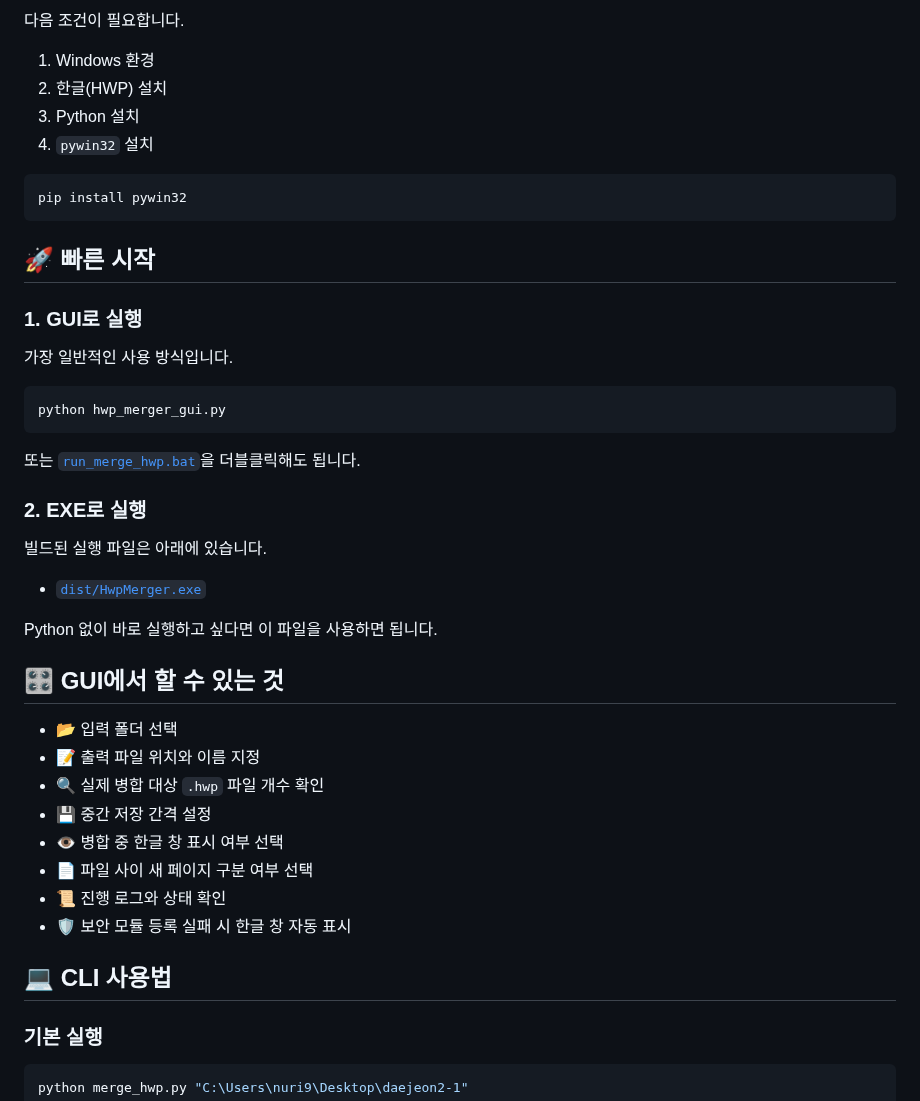
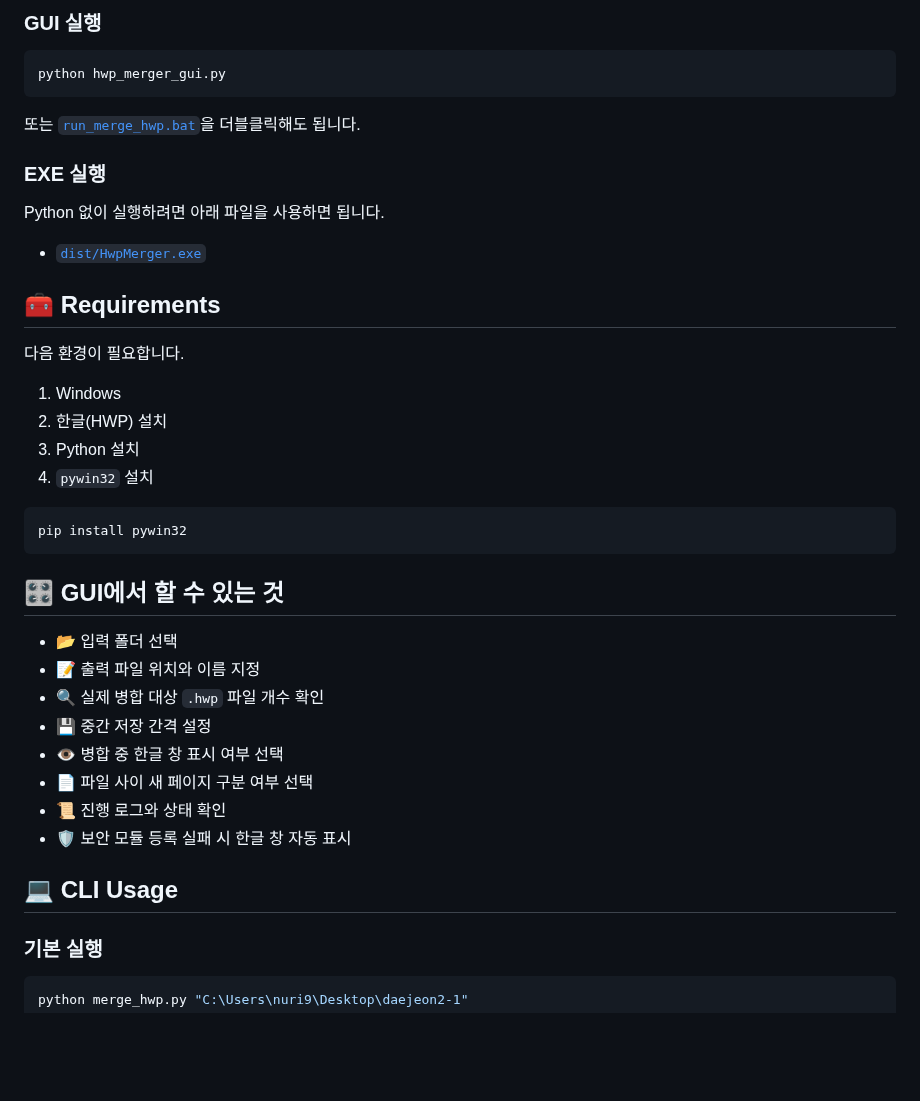
Before and after one commit to lzpxilfe/hwpmerger, a Markdown page: README.md, the part around one of its changes. GitHub-like rendering; blank space fills up the shorter version.

````diff
--- a/README.md
+++ b/README.md
@@ -21,7 +43,23 @@ GUI로 편하게 사용할 수도 있고, CLI나 EXE로도 실행할 수 있습
 
-다음 조건이 필요합니다.
+### GUI 실행
 
-1. Windows 환경
+```powershell
+python hwp_merger_gui.py
+```
+
+또는 [`run_merge_hwp.bat`](./run_merge_hwp.bat)을 더블클릭해도 됩니다.
+
+### EXE 실행
+
+Python 없이 실행하려면 아래 파일을 사용하면 됩니다.
+
+- [`dist/HwpMerger.exe`](./dist/HwpMerger.exe)
+
+## 🧰 Requirements
+
+다음 환경이 필요합니다.
+
+1. Windows
 2. 한글(HWP) 설치
 3. Python 설치
 4. `pywin32` 설치
@@ -29,26 +67,6 @@ GUI로 편하게 사용할 수도 있고, CLI나 EXE로도 실행할 수 있습
 ```powershell
 pip install pywin32
 ```
-
-## 🚀 빠른 시작
-
-### 1. GUI로 실행
-
-가장 일반적인 사용 방식입니다.
-
-```powershell
-python hwp_merger_gui.py
-```
-
-또는 [`run_merge_hwp.bat`](./run_merge_hwp.bat)을 더블클릭해도 됩니다.
-
-### 2. EXE로 실행
-
-빌드된 실행 파일은 아래에 있습니다.
-
-- [`dist/HwpMerger.exe`](./dist/HwpMerger.exe)
-
-Python 없이 바로 실행하고 싶다면 이 파일을 사용하면 됩니다.
 
 ## 🎛️ GUI에서 할 수 있는 것
 
@@ -61,7 +79,7 @@ Python 없이 바로 실행하고 싶다면 이 파일을 사용하면 됩니다
 - 📜 진행 로그와 상태 확인
 - 🛡️ 보안 모듈 등록 실패 시 한글 창 자동 표시
 
-## 💻 CLI 사용법
+## 💻 CLI Usage
 
 ### 기본 실행
 
````
Also changed, not shown: other parts of README.md (+59 -28 lines), assets/readme-demo.gif (added), assets/readme-preview.png (added), 1 other file.
